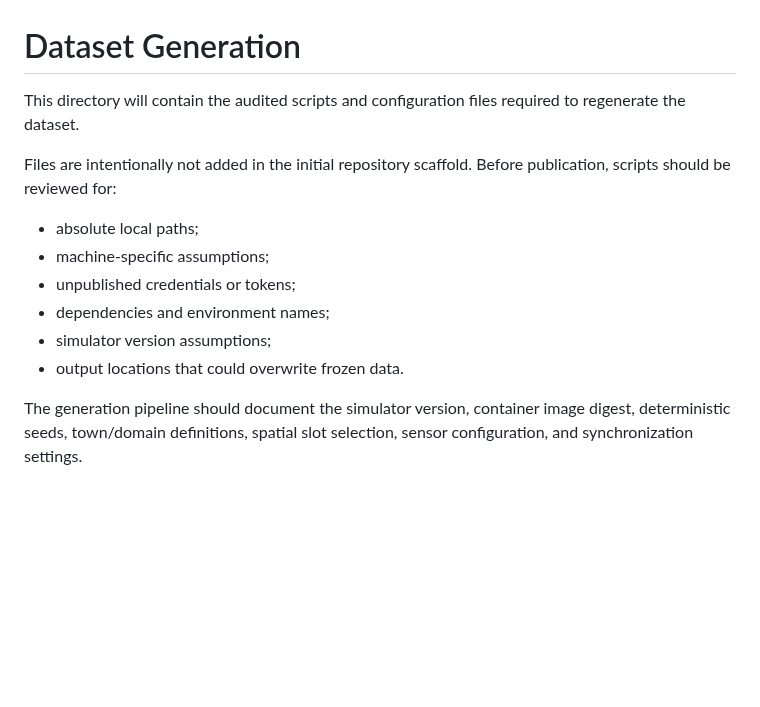
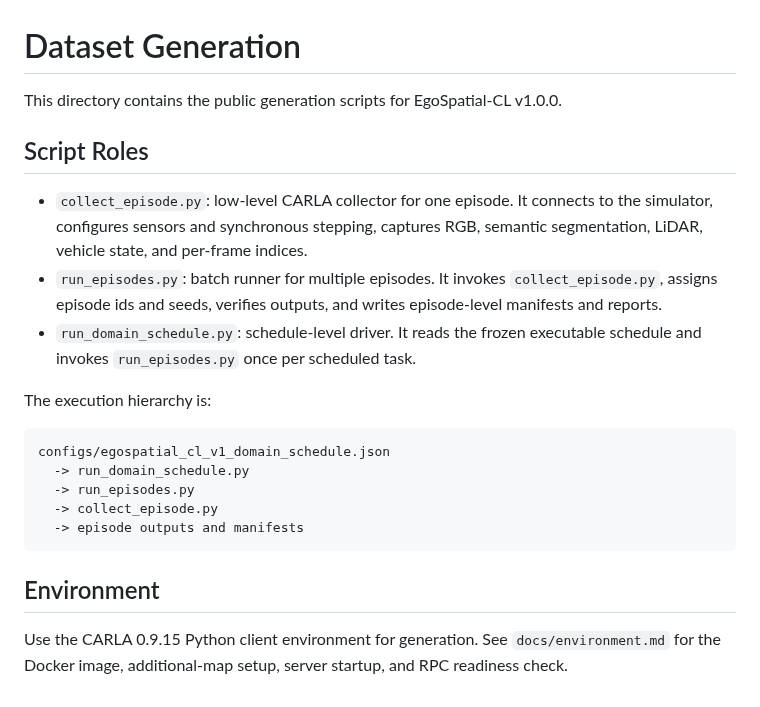
Before and after one commit to checo1092/egospatial-cl-code, a Markdown page: dataset_generation/README.md, the part around the change. Drawn GitHub-style; blank space fills up the shorter version.

````diff
--- a/dataset_generation/README.md
+++ b/dataset_generation/README.md
@@ -1,14 +1,30 @@
 # Dataset Generation
 
-This directory will contain the audited scripts and configuration files required to regenerate the dataset.
+This directory contains the public generation scripts for EgoSpatial-CL v1.0.0.
 
-Files are intentionally not added in the initial repository scaffold. Before publication, scripts should be reviewed for:
+## Script Roles
 
-- absolute local paths;
-- machine-specific assumptions;
-- unpublished credentials or tokens;
-- dependencies and environment names;
-- simulator version assumptions;
-- output locations that could overwrite frozen data.
+- `collect_episode.py`: low-level CARLA collector for one episode. It connects to
+  the simulator, configures sensors and synchronous stepping, captures RGB,
+  semantic segmentation, LiDAR, vehicle state, and per-frame indices.
+- `run_episodes.py`: batch runner for multiple episodes. It invokes
+  `collect_episode.py`, assigns episode ids and seeds, verifies outputs, and
+  writes episode-level manifests and reports.
+- `run_domain_schedule.py`: schedule-level driver. It reads the frozen executable
+  schedule and invokes `run_episodes.py` once per scheduled task.
 
-The generation pipeline should document the simulator version, container image digest, deterministic seeds, town/domain definitions, spatial slot selection, sensor configuration, and synchronization settings.
+The execution hierarchy is:
+
+```text
+configs/egospatial_cl_v1_domain_schedule.json
+  -> run_domain_schedule.py
+  -> run_episodes.py
+  -> collect_episode.py
+  -> episode outputs and manifests
+```
+
+## Environment
+
+Use the CARLA 0.9.15 Python client environment for generation. See
+`docs/environment.md` for the Docker image, additional-map setup, server startup,
+and RPC readiness check.
````
Also changed, not shown: README.md (+43 -3 lines), docs/visualization.md (added, +154 -0 lines), docs/assets/viewer.png (added), 7 other files.
